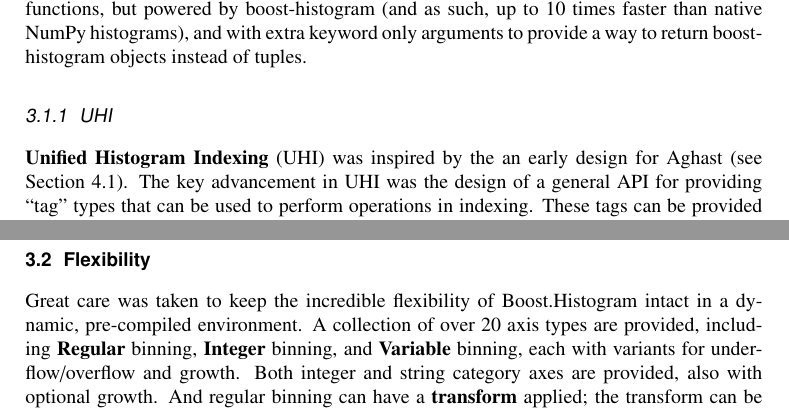
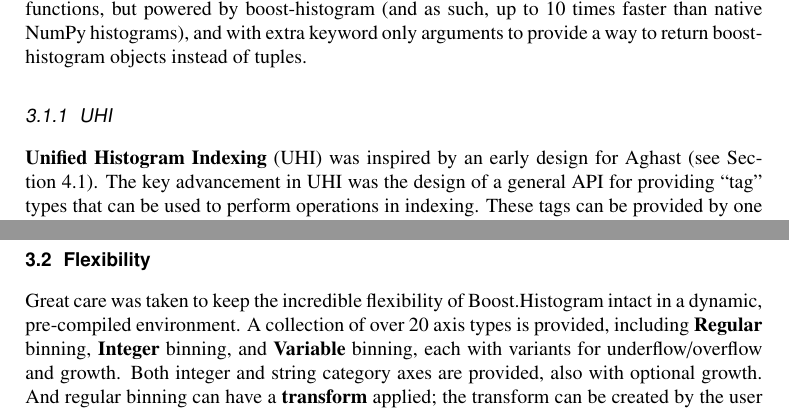
Before and after one commit to henryiii/boost-histogram-chep-2019, a LaTeX document (boost_histogram.tex): two parts of page 6 of 9, joined at a grey line, cut so that both start at the same text. Compiled offline with pdfLaTeX.

Commit message:
fix: 3 minor typos from review

```diff
--- a/boost_histogram.tex
+++ b/boost_histogram.tex
@@ -229,7 +229,7 @@ The features listed in Section~\ref{sec-bh-cpp-feat} are mostly available to Pyt
 \subsubsection{UHI}
 \label{sec-bhp-uhi}
 
-\textbf{Unified Histogram Indexing} (UHI) was inspired by the an early design for Aghast (see Section~\ref{sec-aghast}). The key advancement in UHI was the design of a general API for providing ``tag'' types that can be used to perform operations in indexing. These tags can be provided by one library and used by another, and new tags can be written by users. And indexing is carefully designed to either behave like a NumPy array index if the syntax is allowed on both arrays and histograms, or to give an error on one or the other. The goal was to minimize situations where indexing will silently fail if you interchange histograms and arrays.
+\textbf{Unified Histogram Indexing} (UHI) was inspired by an early design for Aghast (see Section~\ref{sec-aghast}). The key advancement in UHI was the design of a general API for providing ``tag'' types that can be used to perform operations in indexing. These tags can be provided by one library and used by another, and new tags can be written by users. And indexing is carefully designed to either behave like a NumPy array index if the syntax is allowed on both arrays and histograms, or to give an error on one or the other. The goal was to minimize situations where indexing will silently fail if you interchange histograms and arrays.
 
 UHI allows single bin and array setting and accessing, and even provides optional access to the flow bins when setting. The third element of the Python slice syntax is used to perform actions on axes, such as rebinning or summation. While not currently implemented in version 0.6.2, the UHI specification includes arbitrary actions on axes. UHI was originally designed to provide an action per axis, though later based on user requests, it was expanded to allow a mapping to be provided, allowing a small number of axes to be operated on without having to explicitly list every axis.
 
@@ -240,7 +240,7 @@ Axes are available in a special augmented tuple. This tuple can accept any metho
 
 \subsection{Flexibility}
 
-Great care was taken to keep the incredible flexibility of Boost.Histogram intact in a dynamic, pre-compiled environment. A collection of over 20 axis types are provided, including \textbf{Regular} binning, \textbf{Integer} binning, and \textbf{Variable} binning, each with variants for underflow/overflow and growth. Both integer and string category axes are provided, also with optional growth. And regular binning can have a \textbf{transform} applied; the transform can be created by the user with a compiled callback using a language like Numba~\cite{lam2015numba} with a maximum of about 7\% penalty in speed over a precompiled function in C++.
+Great care was taken to keep the incredible flexibility of Boost.Histogram intact in a dynamic, pre-compiled environment. A collection of over 20 axis types is provided, including \textbf{Regular} binning, \textbf{Integer} binning, and \textbf{Variable} binning, each with variants for underflow/overflow and growth. Both integer and string category axes are provided, also with optional growth. And regular binning can have a \textbf{transform} applied; the transform can be created by the user with a compiled callback using a language like Numba~\cite{lam2015numba} with a maximum of about 7\% penalty in speed over a precompiled function in C++.
 
 Seven storages are provided as well, including three ``complex'' storages made from accumulators. The \textbf{Weight} storage provides high precision weighted sums that track the count as well. The \textbf{Mean} and \textbf{WeightedMean} storages can be used to produce ``profile'' histograms that track the average of a weight in each bin, rather than the total number of entries observed. In some situations, a N-dimensional profile can replace a N+1-dimensional histogram.
 
```
Also changed, not shown: boost_histogram.tex (2 more changed lines).
